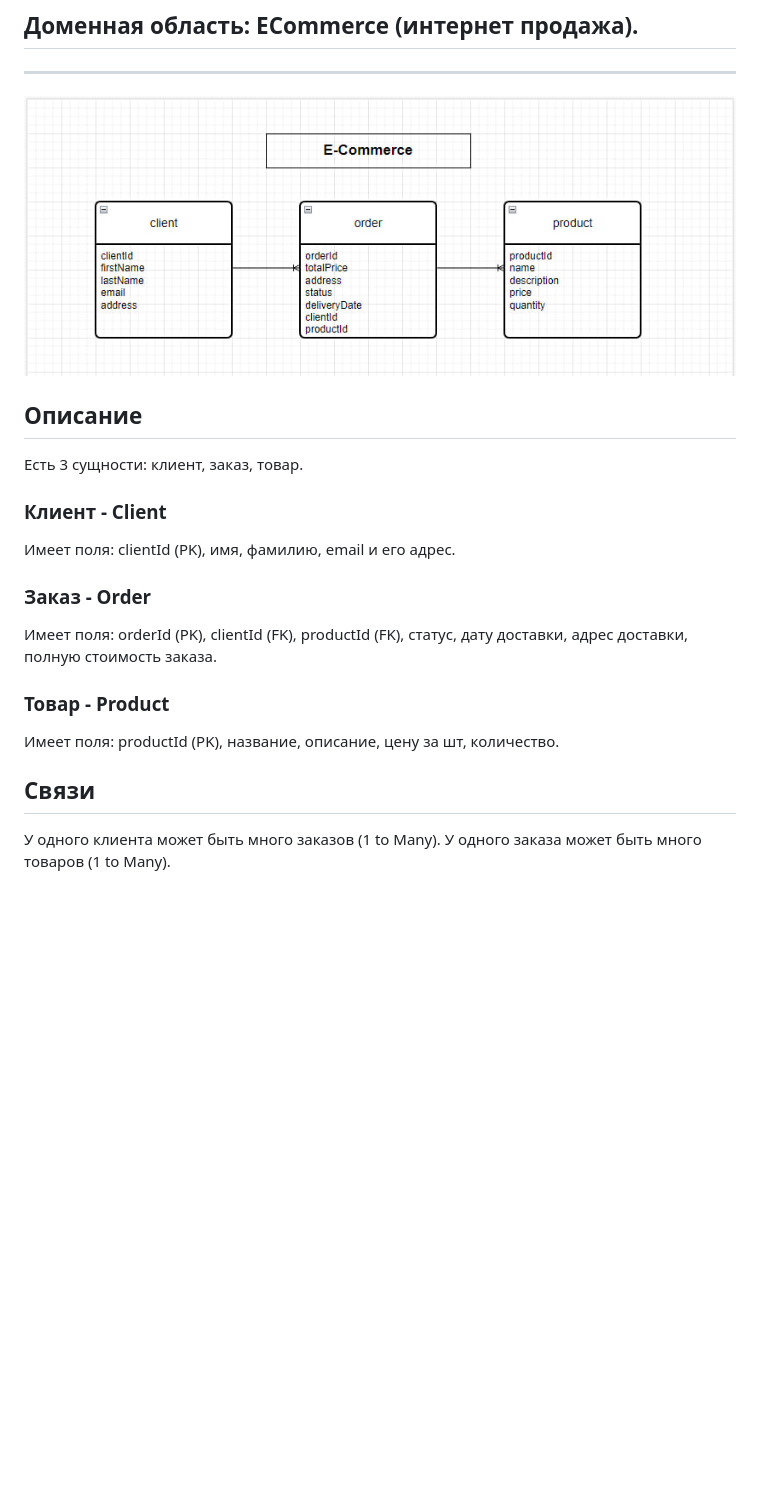
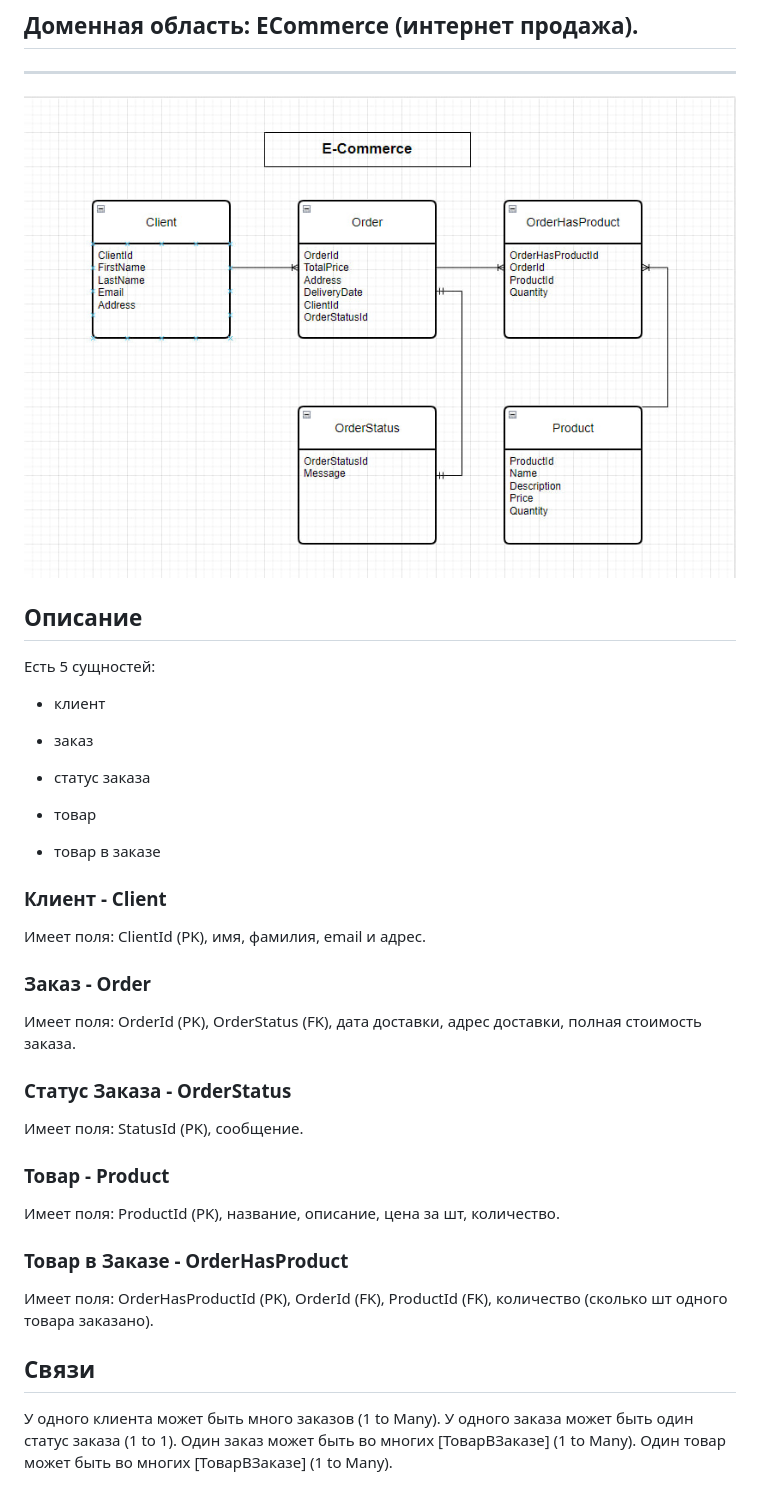
Before and after one commit to danilovvvladimir/TL-Practice-2023, a Markdown page: hw-3/README.md, the part around the change. Drawn GitHub-style; pictures changed too: hw-3/ecommerce-er.jpg; blank space fills up the shorter version.

Commit message:
Расширил доменную область, добавил 2 новых сущности - OrderStatus & OrderHasProduct

```diff
--- a/hw-3/README.md
+++ b/hw-3/README.md
@@ -6,21 +6,41 @@
 
 ## Описание
 
-Есть 3 сущности: клиент, заказ, товар.
+Есть 5 сущностей:
+
+- клиент
+
+- заказ
+
+- статус заказа
+
+- товар
+
+- товар в заказе
 
 ### Клиент - Client
 
-Имеет поля: clientId (PK), имя, фамилию, email и его адрес.
+Имеет поля: ClientId (PK), имя, фамилия, email и адрес.
 
 ### Заказ - Order
 
-Имеет поля: orderId (PK), clientId (FK), productId (FK), статус, дату доставки, адрес доставки, полную стоимость заказа.
+Имеет поля: OrderId (PK), OrderStatus (FK), дата доставки, адрес доставки, полная стоимость заказа.
+
+### Статус Заказа - OrderStatus
+
+Имеет поля: StatusId (PK), сообщение.
 
 ### Товар - Product
 
-Имеет поля: productId (PK), название, описание, цену за шт, количество.
+Имеет поля: ProductId (PK), название, описание, цена за шт, количество.
+
+### Товар в Заказе - OrderHasProduct
+
+Имеет поля: OrderHasProductId (PK), OrderId (FK), ProductId (FK), количество (сколько шт одного товара заказано).
 
 ## Связи
 
 У одного клиента может быть много заказов (1 to Many).
-У одного заказа может быть много товаров (1 to Many).
+У одного заказа может быть один статус заказа (1 to 1).
+Один заказ может быть во многих [ТоварВЗаказе] (1 to Many).
+Один товар может быть во многих [ТоварВЗаказе] (1 to Many).
```
Also changed, not shown: 1 other file.
